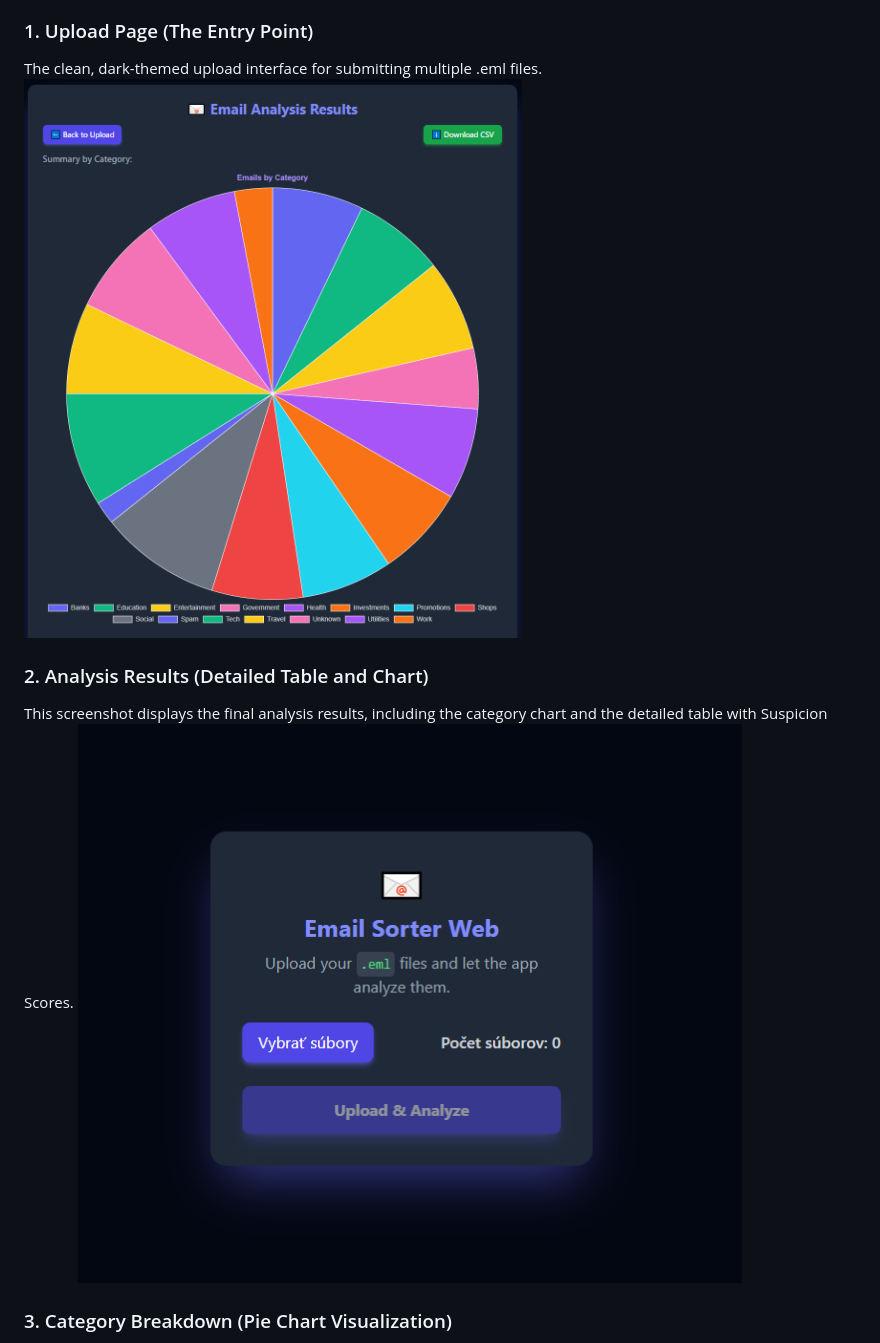
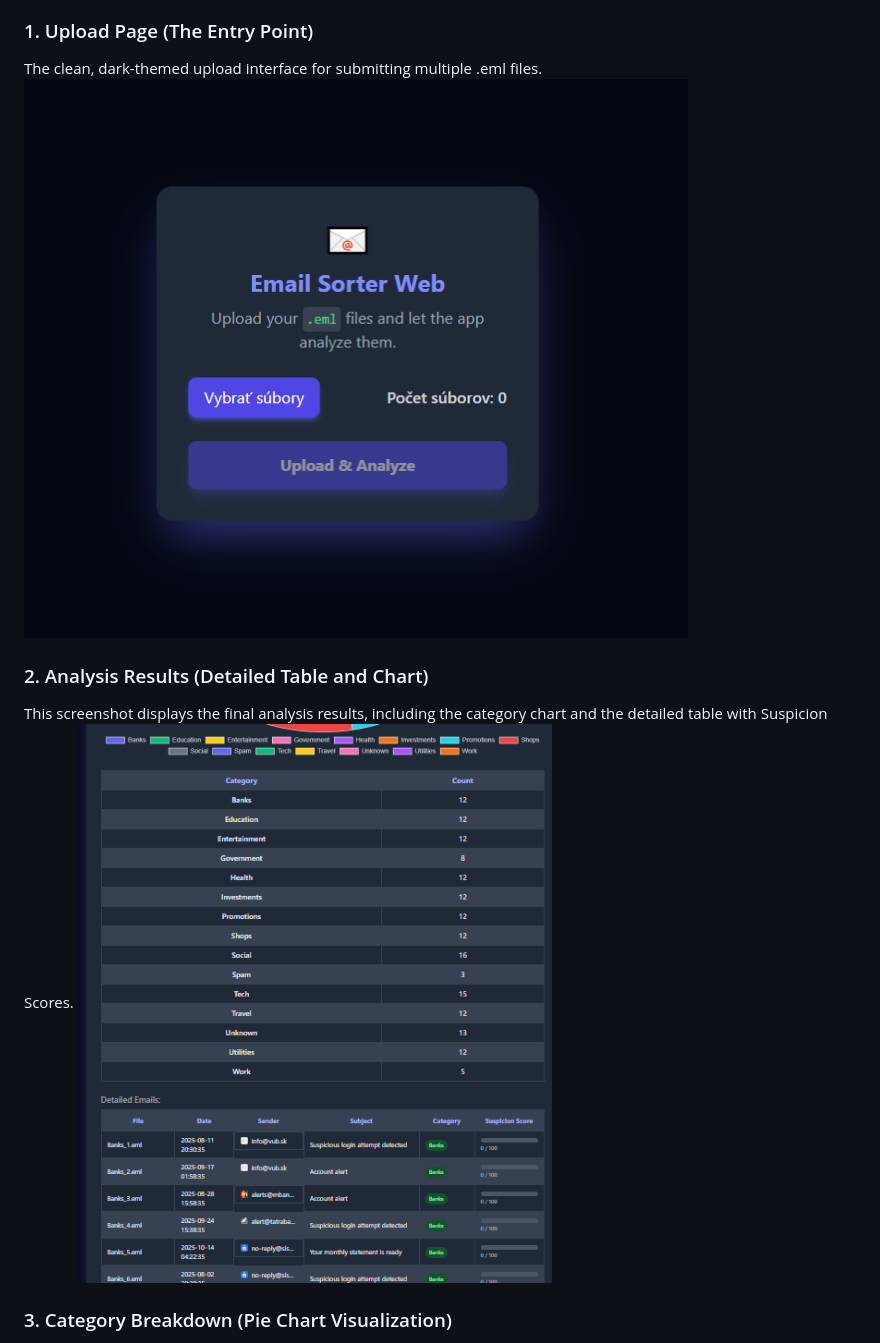
Before and after one commit to adrianIT96/Flask-Email-Analyzer, a Markdown page: READme.md, the part around one of its changes. Rendered like a GitHub page.

Commit message:
Update screenshots in README.md

```diff
--- a/READme.md
+++ b/READme.md
@@ -11,11 +11,11 @@ This section showcases the application's modern, dark UI and its core functional
 
 ### 1. Upload Page (The Entry Point)
 The clean, dark-themed upload interface for submitting multiple .eml files.
-![Upload Screen](screenshots/EmailCleaner2.PNG)
+![Upload Screen](screenshots/results.PNG)
 
 ### 2. Analysis Results (Detailed Table and Chart)
 This screenshot displays the final analysis results, including the category chart and the detailed table with Suspicion Scores.
-![Analysis Results Page](screenshots/results.PNG)
+![Analysis Results Page](screenshots/EmailCleaner3.PNG)
 
 ### 3. Category Breakdown (Pie Chart Visualization)
 An example showing the interactive pie chart visualization for email category distribution.
```
Also changed, not shown: other parts of READme.md (+1 -1 lines).
